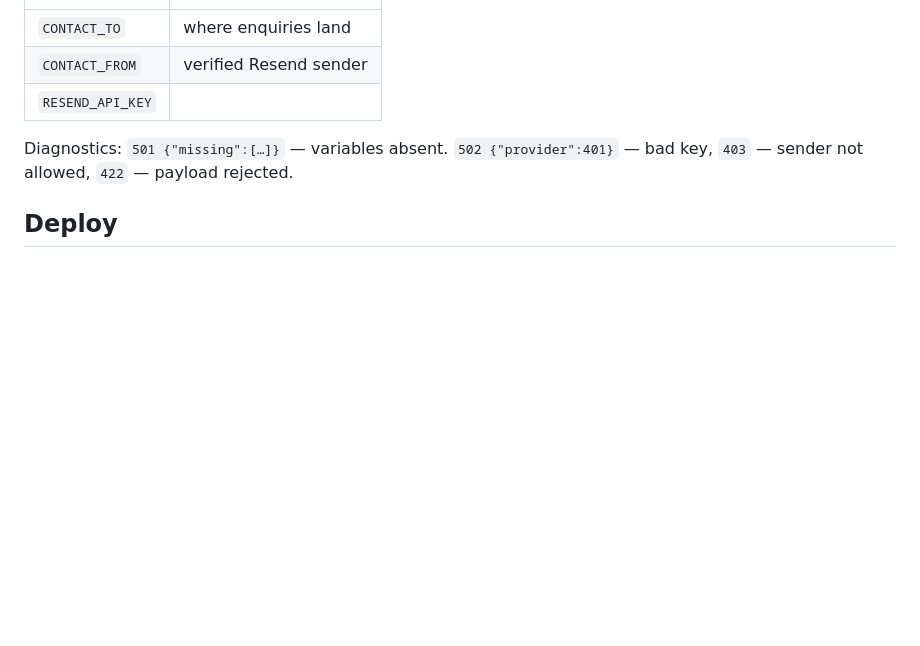
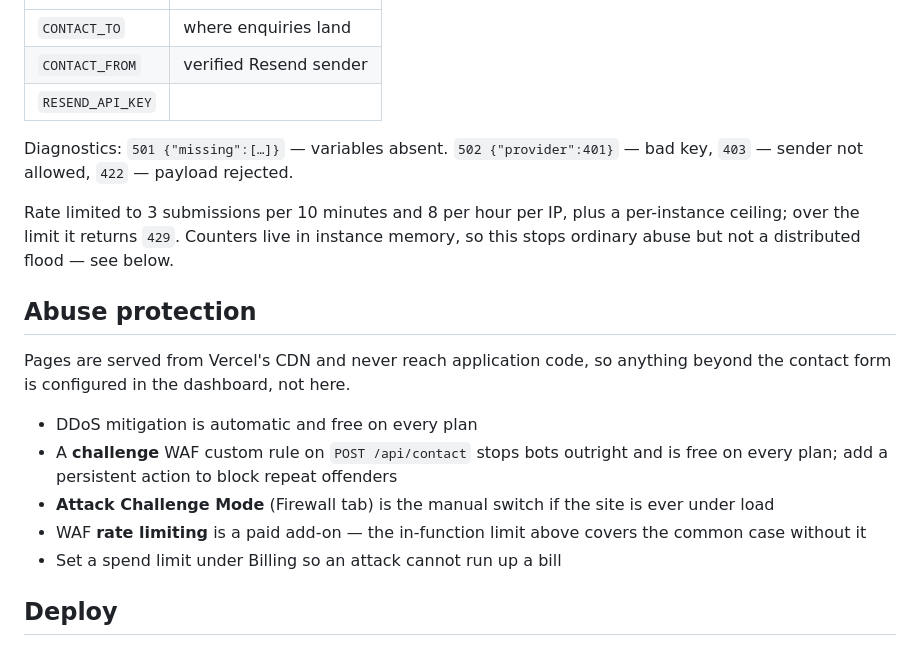
Before and after one commit to evangelostsak/cinnamon_and_sugar, a Markdown page: README.md, the part around the change. Rendered like a GitHub page; blank space fills up the shorter version.

Commit message:
docs: add abuse protection details and rate limiting information to README

```diff
--- a/README.md
+++ b/README.md
@@ -97,6 +97,24 @@ Environment variables (Vercel, Production + Preview):
 Diagnostics: `501 {"missing":[…]}` — variables absent. `502 {"provider":401}` —
 bad key, `403` — sender not allowed, `422` — payload rejected.
 
+Rate limited to 3 submissions per 10 minutes and 8 per hour per IP, plus a
+per-instance ceiling; over the limit it returns `429`. Counters live in instance
+memory, so this stops ordinary abuse but not a distributed flood — see below.
+
+## Abuse protection
+
+Pages are served from Vercel's CDN and never reach application code, so anything
+beyond the contact form is configured in the dashboard, not here.
+
+- DDoS mitigation is automatic and free on every plan
+- A **challenge** WAF custom rule on `POST /api/contact` stops bots outright and
+  is free on every plan; add a persistent action to block repeat offenders
+- **Attack Challenge Mode** (Firewall tab) is the manual switch if the site is
+  ever under load
+- WAF **rate limiting** is a paid add-on — the in-function limit above covers the
+  common case without it
+- Set a spend limit under Billing so an attack cannot run up a bill
+
 ## Deploy
 
 Vercel, from `main`. Build command `node tools/build.js`, output at the repository
```
